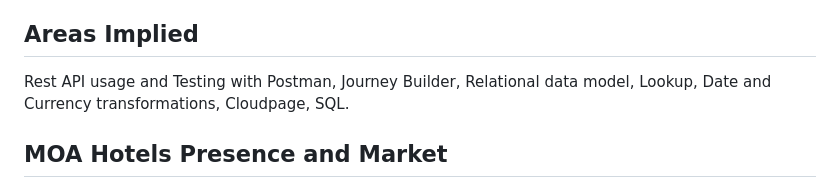
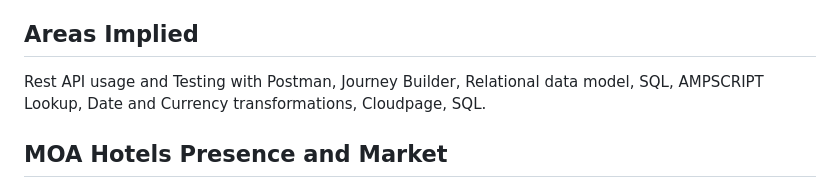
Before and after one commit to ba23-python/bilyanaancheva.github.io, a Markdown page: README.md, the part around the change. Drawn GitHub-style.

```diff
--- a/README.md
+++ b/README.md
@@ -32,7 +32,7 @@ the best way is to contact me on Linkedin: https://www.linkedin.com/in/bilyana-a
 This description outlines the reservation and communication system implemented by MOA Hotels, a global hotel company. The system involves targeted marketing, multilingual emails, timely reminders, and robust automation. This README provides an overview of the key functionalities and processes.
 
 ## Areas Implied
-Rest API usage and Testing with Postman, Journey Builder, Relational data model, Lookup, Date and Currency transformations, Cloudpage, SQL.
+Rest API usage and Testing with Postman, Journey Builder, Relational data model, SQL, AMPSCRIPT Lookup, Date and Currency transformations, Cloudpage, SQL.
 
 ## MOA Hotels Presence and Market
 - MOA Hotels operates globally but markets exclusively in certain countries: France, Portugal, Spain, Canada, USA, Germany, United Kingdom, Russia.
```
